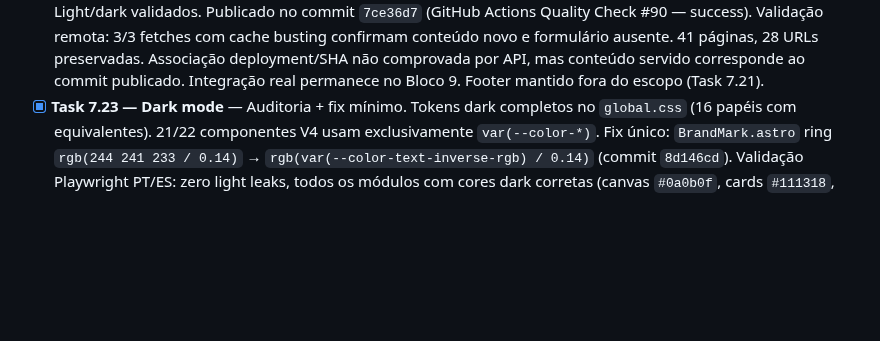
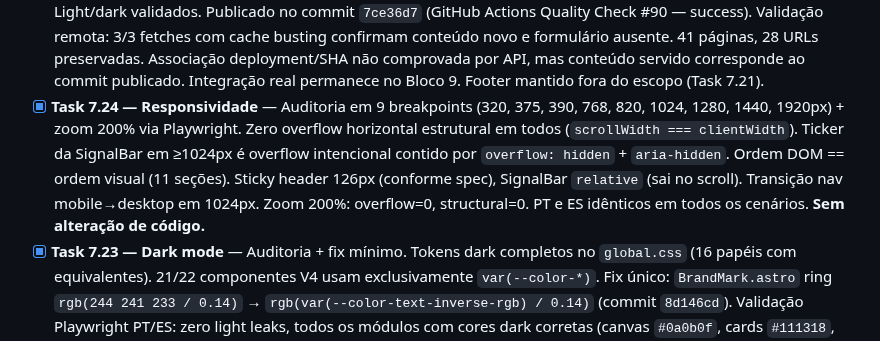
Before and after one commit to Burntroll/radar-digital, a Markdown page: PROGRESSO.md, the part around the change. Drawn GitHub-style; blank space fills up the shorter version.

Commit message:
docs: record responsiveness audit checkpoint

```diff
--- a/PROGRESSO.md
+++ b/PROGRESSO.md
@@ -51,6 +51,7 @@
 - [x] **Task 7.18 — Bônus V4** — `BonusDeals` compartilhado (op-cards V4 com monograma, badge verificado e cupom em `code`) substitui a seção inline legada; loader filtra somente `status === 'verified'` E vigentes (`expiresAt` nulo ou posterior ao build) no locale corrente, ordena por `order`, máx. 3; PT/ES renderizam RedTrack, AdHeart e Anstrex (ordem aprovada no Plano 2.2) com códigos reais e hrefs localizados (`/bonus`, `/es/bonos`); expirados (SMS-Activate) e não confirmados (Keitaro, Proxy-Seller) permanecem ocultos; disclosure comercial visível; fallback localizado quando vazio.
 - [x] **Task 7.19 — Radar Market V4** — `MarketShowcase` compartilhado substitui a seção inline legada; loader filtra `marketCategorias` publicadas no locale, ordena por `order`; PT/ES renderizam 4 categorias na ordem aprovada (IA & Automação, Tráfego & Operação, Social & Conteúdo, Cursos & Treinamentos); placeholder draft permanece oculto; disclosure comercial visível; links para `/market` e `/es/market`; fallback localizado quando vazio.
 - [x] **Task 7.20 — Newsletter V4** — `NewsletterBlock.astro` compartilhado substitui blocos inline PT/ES. Apresentação editorial estática e honesta: sem `<form>`, `<input>`, `<button>`, `onsubmit`, `alert()` ou textos que prometiam assinatura funcional. Todo texto via `t()` com chaves `eyebrow`, `title`, `status`, `note`. Conteúdo localizado: "Newsletter / O sinal chega em breve / Em preparação" (PT) e "Newsletter / La señal llegará pronto / En preparación" (ES). Âncoras preservadas (`/#newsletter`, `/es/#newsletter`). Tokens V4 (sem cyan legado). Light/dark validados. Publicado no commit `7ce36d7` (GitHub Actions Quality Check #90 — success). Validação remota: 3/3 fetches com cache busting confirmam conteúdo novo e formulário ausente. 41 páginas, 28 URLs preservadas. Associação deployment/SHA não comprovada por API, mas conteúdo servido corresponde ao commit publicado. Integração real permanece no Bloco 9. Footer mantido fora do escopo (Task 7.21).
+- [x] **Task 7.24 — Responsividade** — Auditoria em 9 breakpoints (320, 375, 390, 768, 820, 1024, 1280, 1440, 1920px) + zoom 200% via Playwright. Zero overflow horizontal estrutural em todos (`scrollWidth === clientWidth`). Ticker da SignalBar em ≥1024px é overflow intencional contido por `overflow: hidden` + `aria-hidden`. Ordem DOM == ordem visual (11 seções). Sticky header 126px (conforme spec), SignalBar `relative` (sai no scroll). Transição nav mobile→desktop em 1024px. Zoom 200%: overflow=0, structural=0. PT e ES idênticos em todos os cenários. **Sem alteração de código.**
 - [x] **Task 7.23 — Dark mode** — Auditoria + fix mínimo. Tokens dark completos no `global.css` (16 papéis com equivalentes). 21/22 componentes V4 usam exclusivamente `var(--color-*)`. Fix único: `BrandMark.astro` ring `rgb(244 241 233 / 0.14)` → `rgb(var(--color-text-inverse-rgb) / 0.14)` (commit `8d146cd`). Validação Playwright PT/ES: zero light leaks, todos os módulos com cores dark corretas (canvas `#0a0b0f`, cards `#111318`, footer/signalbar `#05070a`), contraste AA/AAA (primário 17,43:1, secundário 9,41:1, muted 5,79:1, link 12,53:1, signal 17,07:1, live 7,46:1, inverse 17,87:1), flash prevention funcional (light/dark preference + theme-color), toggle funcional com persistência em localStorage.
 - [x] **Task 7.22 — Consolidação ES** — Auditoria de paridade integral PT/ES da V4. 104 chaves `t()` completas (0 ausentes), 18 valores idênticos classificados (marca/sigla/termo internacional), zero fallback PT público, rotas localizadas via `routePath()`, datas via `getDateLocale(locale)`, conteúdo comercial ES correto (Ferramentas `descriptionEs`, Bônus `-es.md`, Market categorias ES), canonical/hreflang bidirecional em 14 pares, paridade visual desktop (overflow=0, 1 H1, 1 footer) e mobile 390×844 (M1 — Playwright Chromium, zero overflow estrutural, menu mobile funcional PT/ES com inert correto), remoto R1 (6 fetches com cache busting, conteúdo novo consistente). Achados legados (ternários inline, cyan em páginas não-V4, branches mortas) registrados como dívida fora do escopo. **Sem alteração de código.** Veredito A.
 - [x] **Task 7.21 — Footer institucional V4** — `SiteFooter.astro` compartilhado substitui footer inline do Layout. Links reais via `routePath()` (IA, Marketing, Monetização, Guias, Ferramentas, Bônus, Market), idiomas com `hreflang`/`aria-current`, transparência comercial localizada, copyright. Zero `href="#"`, zero cyan legado, zero links fictícios (Privacidade/Termos/Contato omitidos — Bloco 10). Commits: `3e848d7` (implementação) + `59c5a10` (fix: seletor `[data-site-footer]` no inert do menu mobile, substituindo `querySelector('footer')` genérico que capturava footer interno do RadarNow). Publicado em `59c5a10` (push autorizado). 41 páginas, 28 URLs.
```
Also changed, not shown: ROADMAP.md (+1 -1 lines).
